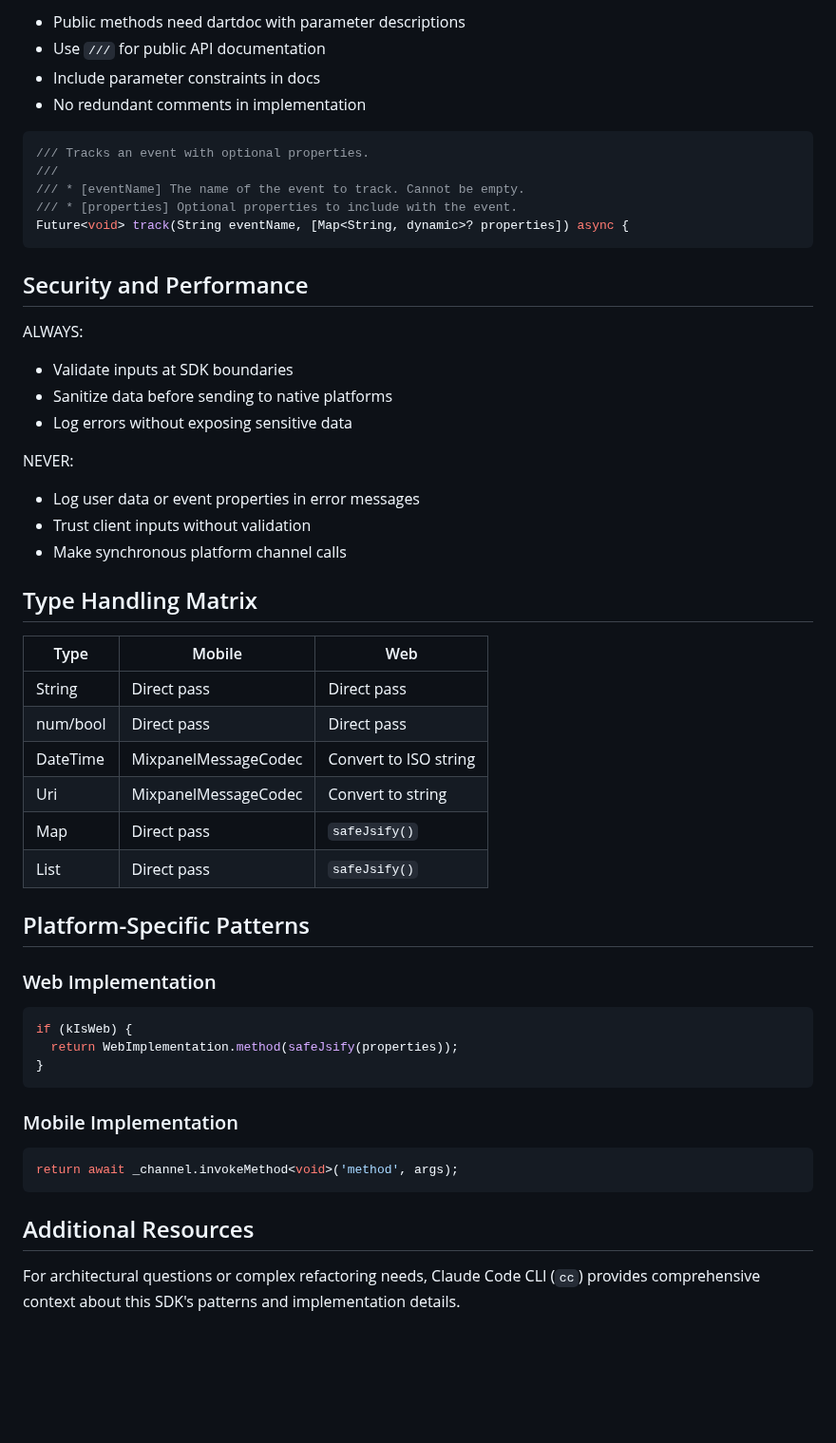
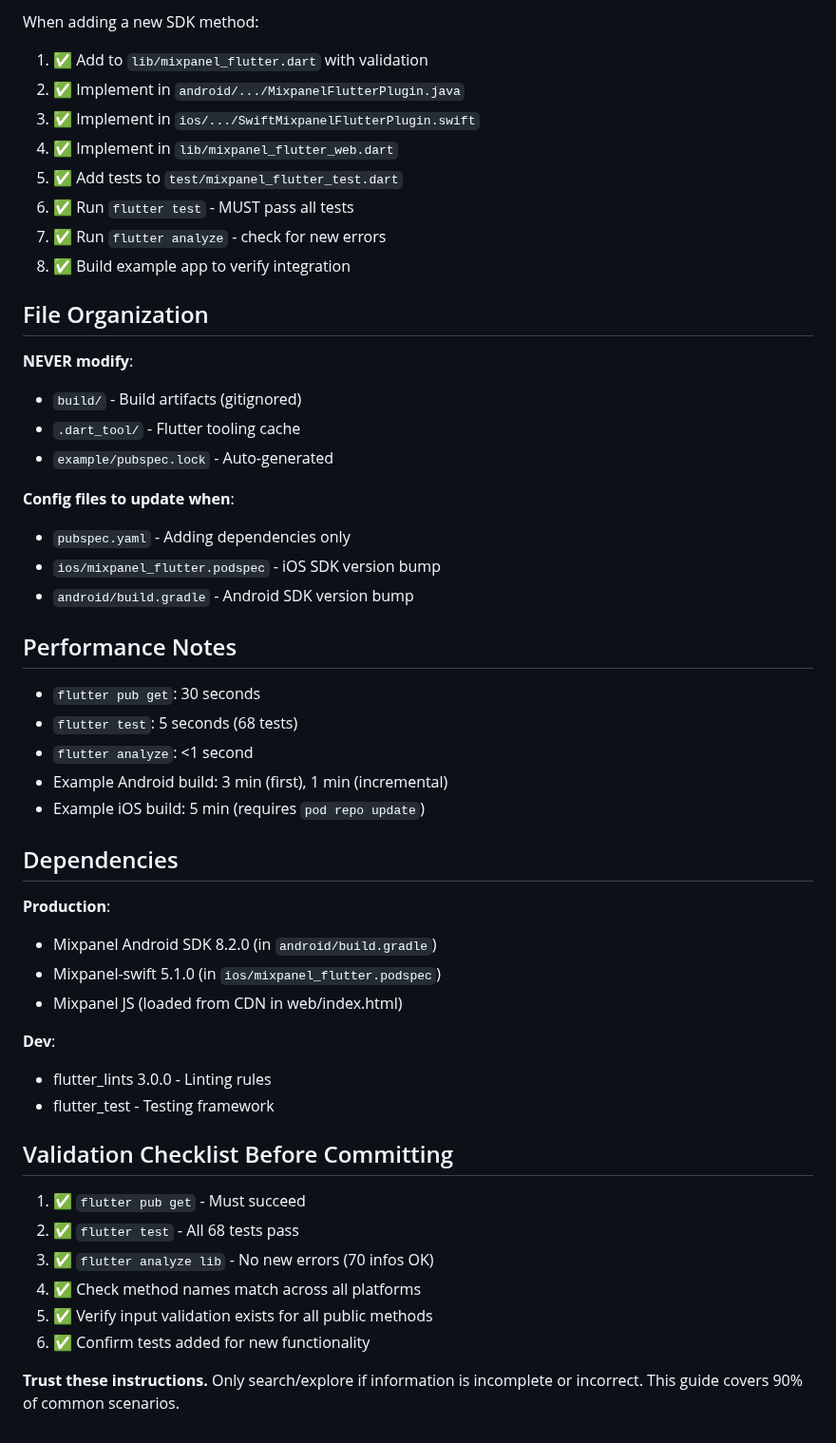
Before and after one commit to mixpanel/mixpanel-flutter, a Markdown page: .github/copilot-instructions.md, the part around one of its changes. Shown at 95% size. Rendered like a GitHub page; blank space fills up the shorter version.

Commit message:
Add comprehensive copilot-instructions.md with build/test/layout info
Co-authored-by: jaredmixpanel <10504508+jaredmixpanel@users.noreply.github.com>

````diff
--- a/.github/copilot-instructions.md
+++ b/.github/copilot-instructions.md
@@ -121,54 +182,52 @@ test('tracks event with properties', () async {
 
-- Public methods need dartdoc with parameter descriptions
-- Use `///` for public API documentation
-- Include parameter constraints in docs
-- No redundant comments in implementation
+When adding a new SDK method:
+1. ✅ Add to `lib/mixpanel_flutter.dart` with validation
+2. ✅ Implement in `android/.../MixpanelFlutterPlugin.java`
+3. ✅ Implement in `ios/.../SwiftMixpanelFlutterPlugin.swift`
+4. ✅ Implement in `lib/mixpanel_flutter_web.dart`
+5. ✅ Add tests to `test/mixpanel_flutter_test.dart`
+6. ✅ Run `flutter test` - MUST pass all tests
+7. ✅ Run `flutter analyze` - check for new errors
+8. ✅ Build example app to verify integration
 
-```dart
-/// Tracks an event with optional properties.
-///
-/// * [eventName] The name of the event to track. Cannot be empty.
-/// * [properties] Optional properties to include with the event.
-Future<void> track(String eventName, [Map<String, dynamic>? properties]) async {
-```
+## File Organization
 
-## Security and Performance
+**NEVER modify**:
+- `build/` - Build artifacts (gitignored)
+- `.dart_tool/` - Flutter tooling cache
+- `example/pubspec.lock` - Auto-generated
 
-ALWAYS:
-- Validate inputs at SDK boundaries
-- Sanitize data before sending to native platforms
-- Log errors without exposing sensitive data
+**Config files to update when**:
+- `pubspec.yaml` - Adding dependencies only
+- `ios/mixpanel_flutter.podspec` - iOS SDK version bump
+- `android/build.gradle` - Android SDK version bump
 
-NEVER:
-- Log user data or event properties in error messages
-- Trust client inputs without validation
-- Make synchronous platform channel calls
+## Performance Notes
 
-## Type Handling Matrix
+- `flutter pub get`: 30 seconds
+- `flutter test`: 5 seconds (68 tests)
+- `flutter analyze`: <1 second
+- Example Android build: 3 min (first), 1 min (incremental)
+- Example iOS build: 5 min (requires `pod repo update`)
 
-| Type | Mobile | Web |
-|------|---------|-----|
-| String | Direct pass | Direct pass |
-| num/bool | Direct pass | Direct pass |
-| DateTime | MixpanelMessageCodec | Convert to ISO string |
-| Uri | MixpanelMessageCodec | Convert to string |
-| Map | Direct pass | `safeJsify()` |
-| List | Direct pass | `safeJsify()` |
+## Dependencies
 
-## Platform-Specific Patterns
+**Production**:
+- Mixpanel Android SDK 8.2.0 (in `android/build.gradle`)
+- Mixpanel-swift 5.1.0 (in `ios/mixpanel_flutter.podspec`)
+- Mixpanel JS (loaded from CDN in web/index.html)
 
-### Web Implementation
-```dart
-if (kIsWeb) {
-  return WebImplementation.method(safeJsify(properties));
-}
-```
+**Dev**:
+- flutter_lints 3.0.0 - Linting rules
+- flutter_test - Testing framework
 
-### Mobile Implementation
-```dart
-return await _channel.invokeMethod<void>('method', args);
-```
+## Validation Checklist Before Committing
 
-## Additional Resources
+1. ✅ `flutter pub get` - Must succeed
+2. ✅ `flutter test` - All 68 tests pass
+3. ✅ `flutter analyze lib` - No new errors (70 infos OK)
+4. ✅ Check method names match across all platforms
+5. ✅ Verify input validation exists for all public methods
+6. ✅ Confirm tests added for new functionality
 
-For architectural questions or complex refactoring needs, Claude Code CLI (`cc`) provides comprehensive context about this SDK's patterns and implementation details.
+**Trust these instructions.** Only search/explore if information is incomplete or incorrect. This guide covers 90% of common scenarios.
````
Also changed, not shown: other parts of .github/copilot-instructions.md (+162 -101 lines).
